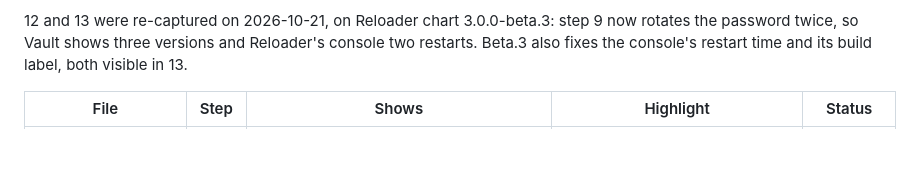
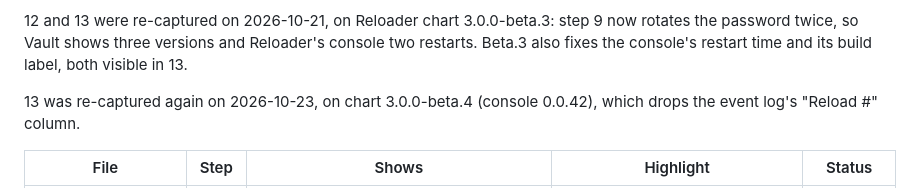
Before and after one commit to stakater/mto-blogs, a Markdown page: 02-try-it-tenants-and-vault-enterprise/screenshots/README.md, the part around the change. Rendered like a GitHub page; blank space fills up the shorter version.

Commit message:
Post 2: Reloader chart 3.0.0-beta.4 (console 0.0.42); re-capture screenshot 13

```diff
--- a/02-try-it-tenants-and-vault-enterprise/screenshots/README.md
+++ b/02-try-it-tenants-and-vault-enterprise/screenshots/README.md
@@ -17,6 +17,9 @@ Multi-Tenant Operator 1.10.1, Vault Enterprise 2.1.1 and Reloader v2
 step 9 now rotates the password twice, so Vault shows three versions and
 Reloader's console two restarts. Beta.3 also fixes the console's restart time
 and its build label, both visible in 13.
+
+13 was re-captured again on 2026-10-23, on chart 3.0.0-beta.4 (console
+0.0.42), which drops the event log's "Reload #" column.
 
 | File | Step | Shows | Highlight | Status |
 |---|---|---|---|---|
```
Also changed, not shown: 02-try-it-tenants-and-vault-enterprise/post.md (+2 -2 lines), 02-try-it-tenants-and-vault-enterprise/video/recording.md (+1 -1 lines), 02-try-it-tenants-and-vault-enterprise/screenshots/13-reloader-console.png, 1 other file.
